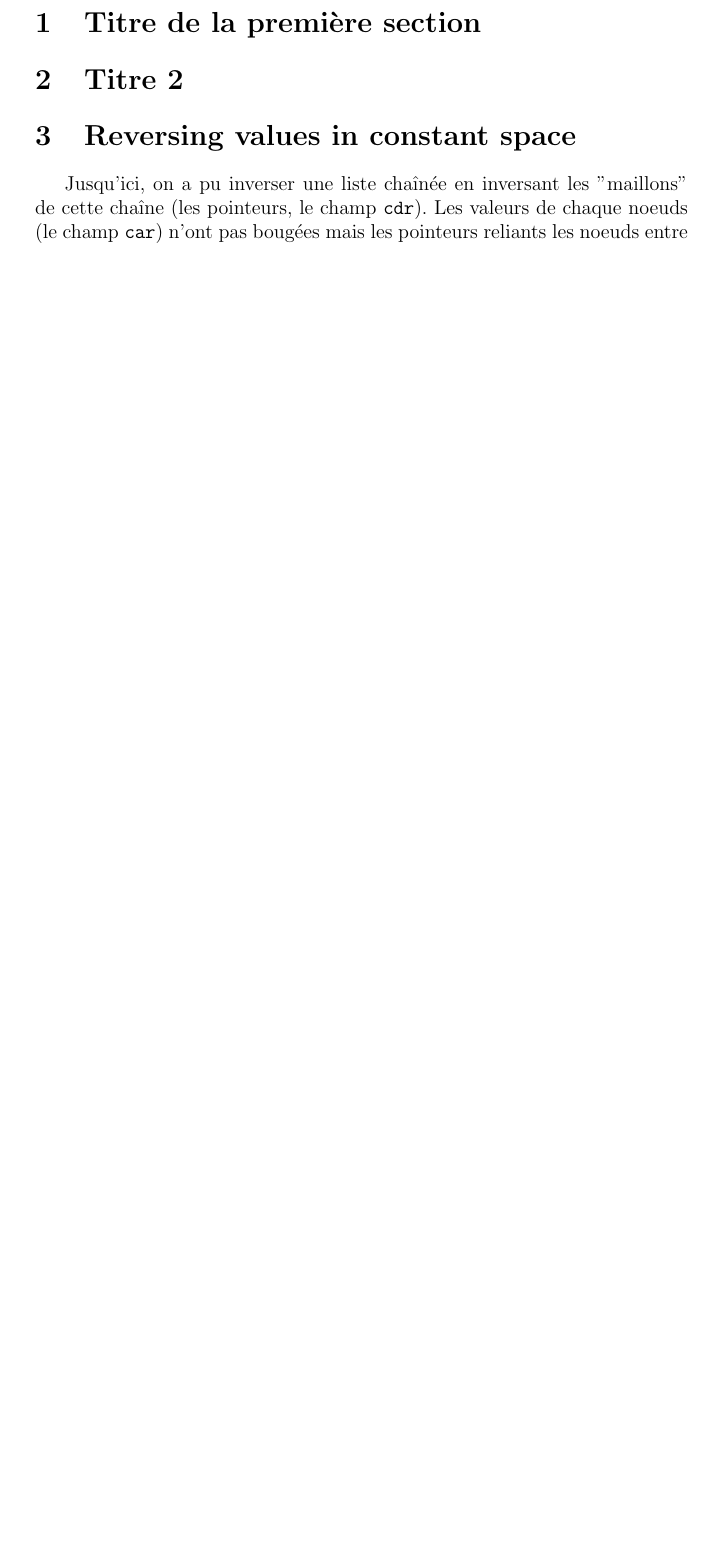
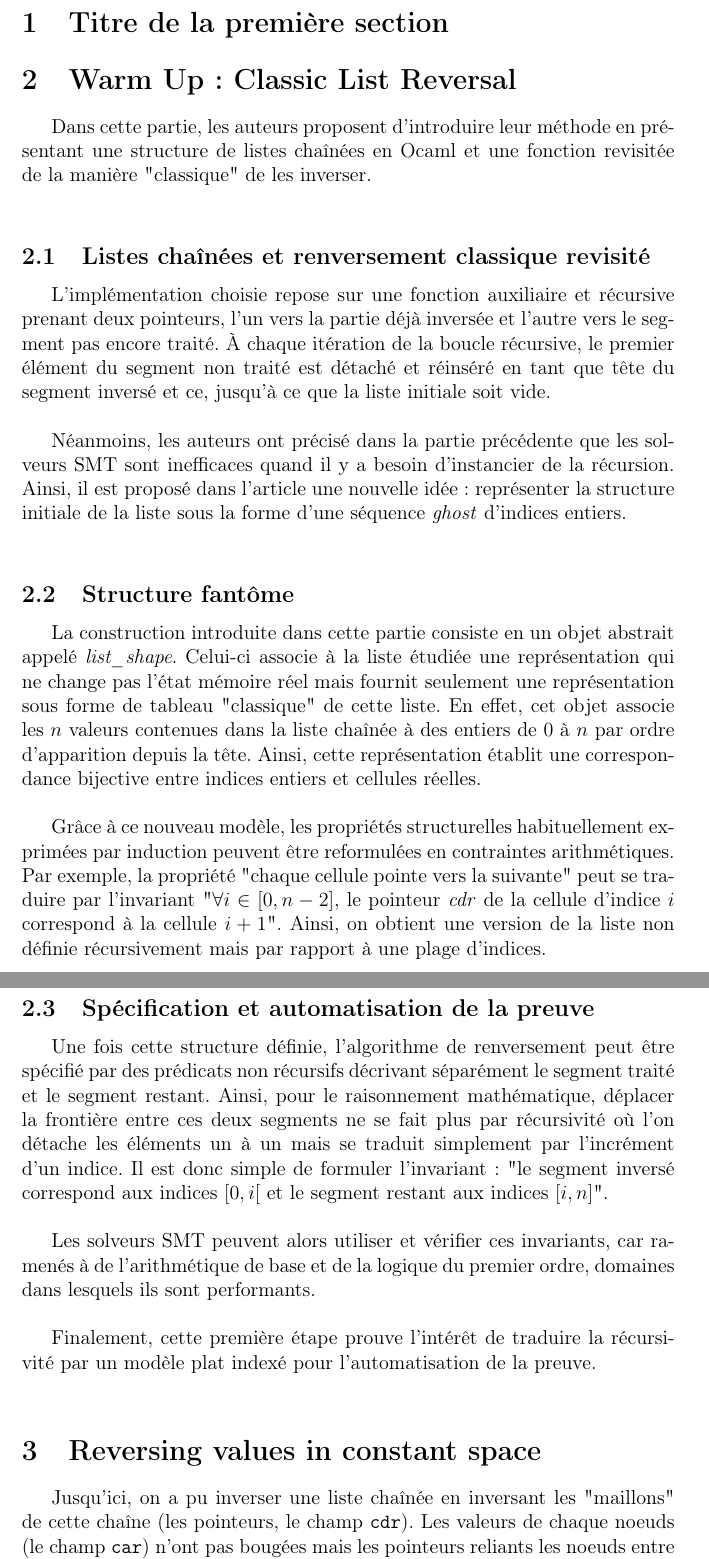
Before and after one commit to Paul-Passeron/PRRD, a LaTeX document (rapport/main.tex, which reads rapport/part2.tex): part of page 2 of 5 before the commit and two parts of pages 2 and 3 of 6 after it, the two joined at a grey line, cut so that both start at the same text, the shorter picture padded with empty space. Compiled offline with pdfLaTeX.

Commit message:
modified main and wrote part 2

```diff
--- a/rapport/main.tex
+++ b/rapport/main.tex
@@ -1,4 +1,6 @@
-\documentclass[a4, 12pt]{extarticle}
+\documentclass[a4paper, 12pt]{extarticle}
+\usepackage[T1]{fontenc}
+\usepackage[utf8]{inputenc}
 \usepackage[french]{babel}
 \usepackage{listings}
 \usepackage{color}
--- a/rapport/part2.tex
+++ b/rapport/part2.tex
@@ -1 +1,23 @@
-\section{Titre 2}
+\section{Warm Up: Classic List Reversal}
+
+Dans cette partie, les auteurs proposent d'introduire leur méthode en présentant une structure de listes chaînées en Ocaml et une fonction revisitée de la manière "classique" de les inverser.\\
+
+\subsection{Listes chaînées et renversement classique revisité}
+
+L'implémentation choisie repose sur une fonction auxiliaire et récursive prenant deux pointeurs, l'un vers la partie déjà inversée et l'autre vers le segment pas encore traité. À chaque itération de la boucle récursive, le premier élément du segment non traité est détaché et réinséré en tant que tête du segment inversé et ce, jusqu'à ce que la liste initiale soit vide.\\
+
+Néanmoins, les auteurs ont précisé dans la partie précédente que les solveurs SMT sont inefficaces quand il y a besoin d'instancier de la récursion. Ainsi, il est proposé dans l'article une nouvelle idée : représenter la structure initiale de la liste sous la forme d’une séquence \textit{ghost} d’indices entiers.\\
+
+\subsection{Structure fantôme}
+
+La construction introduite dans cette partie consiste en un objet abstrait appelé \textit{list\_shape}. Celui-ci associe à la liste étudiée une représentation qui ne change pas l'état mémoire réel mais fournit seulement une représentation sous forme de tableau "classique" de cette liste. En effet, cet objet associe les $n$ valeurs contenues dans la liste chaînée à des entiers de $0$ à $n$ par ordre d'apparition depuis la tête. Ainsi, cette représentation établit une correspondance bijective entre indices entiers et cellules réelles.\\
+
+Grâce à ce nouveau modèle, les propriétés structurelles habituellement exprimées par induction peuvent être reformulées en contraintes arithmétiques. Par exemple, la propriété "chaque cellule pointe vers la suivante" peut se traduire par l'invariant "$\forall i \in [0,n-2]$, le pointeur \textit{cdr} de la cellule d'indice $i$ correspond à la cellule $i+1$". Ainsi, on obtient une version de la liste non définie récursivement mais par rapport à une plage d'indices.\\
+
+\subsection{Spécification et automatisation de la preuve}
+
+Une fois cette structure définie, l’algorithme de renversement peut être spécifié par des prédicats non récursifs décrivant séparément le segment traité et le segment restant. Ainsi, pour le raisonnement mathématique, déplacer la frontière entre ces deux segments ne se fait plus par récursivité où l'on détache les éléments un à un mais se traduit simplement par l’incrément d'un indice. Il est donc simple de formuler l'invariant : "le segment inversé correspond aux indices $[0,i[$ et le segment restant aux indices $[i,n]$".\\
+
+Les solveurs SMT peuvent alors utiliser et vérifier ces invariants, car ramenés à de l'arithmétique de base et de la logique du premier ordre, domaines dans lesquels ils sont performants.\\
+
+Finalement, cette première étape prouve l'intérêt de traduire la récursivité par un modèle plat indexé pour l'automatisation de la preuve.\\
```
